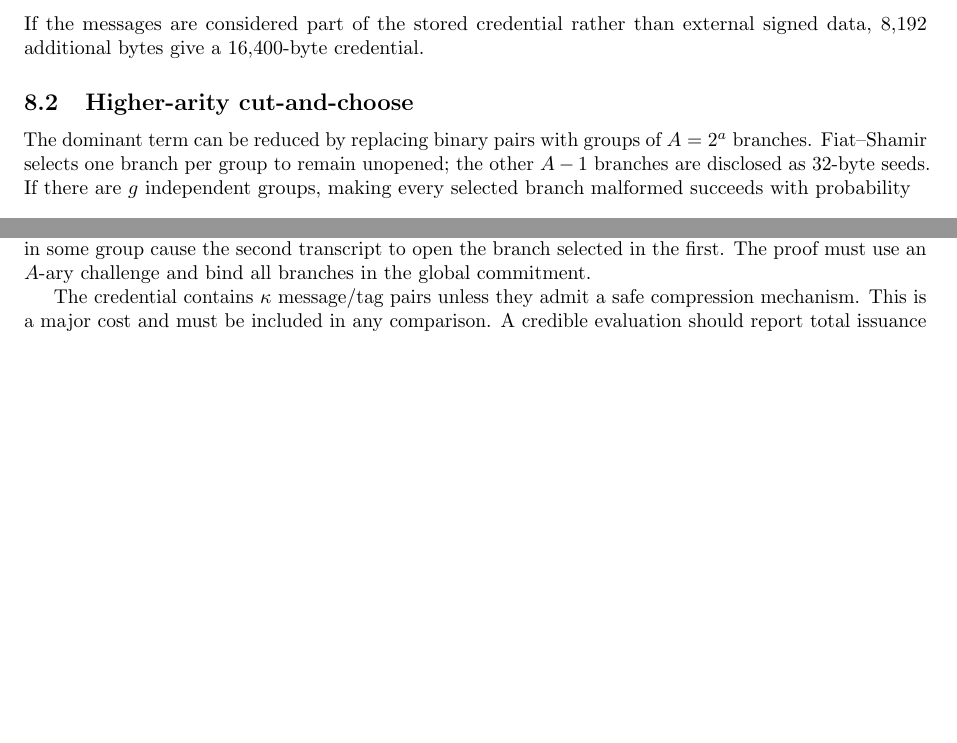
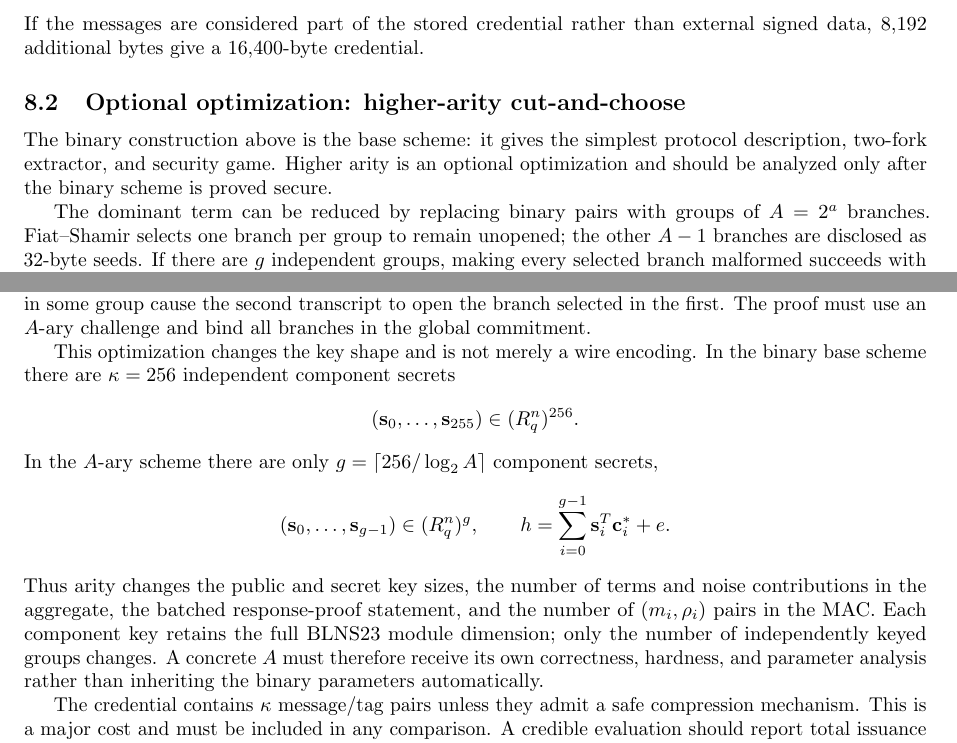
Before and after one commit to a1denvalu3/blns23-kv, a LaTeX paper (docs/cut-and-choose-kvbs.tex): two parts of pages 7 and 8 of 8 before the commit and two parts of pages 7 and 8 of 9 after it, joined at a grey line, cut so that both start at the same text, the shorter picture padded with empty space. Compiled offline with pdfLaTeX.

Commit message:
docs: frame higher arity as optional optimization

```diff
--- a/docs/cut-and-choose-kvbs.tex
+++ b/docs/cut-and-choose-kvbs.tex
@@ -539,7 +539,12 @@ $d\log_2p=128$ bits for $v$:
 If the messages are considered part of the stored credential rather than
 external signed data, 8,192 additional bytes give a 16,400-byte credential.
 
-\subsection{Higher-arity cut-and-choose}
+\subsection{Optional optimization: higher-arity cut-and-choose}
+
+The binary construction above is the base scheme: it gives the simplest
+protocol description, two-fork extractor, and security game.  Higher arity is
+an optional optimization and should be analyzed only after the binary scheme
+is proved secure.
 
 The dominant term can be reduced by replacing binary pairs with groups of
 $A=2^a$ branches.  Fiat--Shamir selects one branch per group to remain
@@ -598,6 +603,28 @@ selected indices differ in some group cause the second transcript to open the
 branch selected in the first.  The proof must use an $A$-ary challenge and bind
 all branches in the global commitment.
 
+This optimization changes the key shape and is not merely a wire encoding.
+In the binary base scheme there are $\kappa=256$ independent component secrets
+\[
+ (\mathbf s_0,\ldots,\mathbf s_{255})
+     \in (R_q^n)^{256}.
+\]
+In the $A$-ary scheme there are only $g=\lceil256/\log_2A\rceil$ component
+secrets,
+\[
+ (\mathbf s_0,\ldots,\mathbf s_{g-1})
+     \in (R_q^n)^g,
+ \qquad
+ h=\sum_{i=0}^{g-1}\mathbf s_i^T\mathbf c_i^*+e.
+\]
+Thus arity changes the public and secret key sizes, the number of terms and
+noise contributions in the aggregate, the batched response-proof statement,
+and the number of $(m_i,\rho_i)$ pairs in the MAC.  Each component key retains
+the full BLNS23 module dimension; only the number of independently keyed
+groups changes.  A concrete $A$ must therefore receive its own correctness,
+hardness, and parameter analysis rather than inheriting the binary parameters
+automatically.
+
 The credential contains $\kappa$ message/tag pairs unless they admit a safe
 compression mechanism.  This is a major cost and must be included in any
 comparison.  A credible evaluation should report total issuance bytes, prover
```
Also changed, not shown: docs/cut-and-choose-kvbs.pdf.
